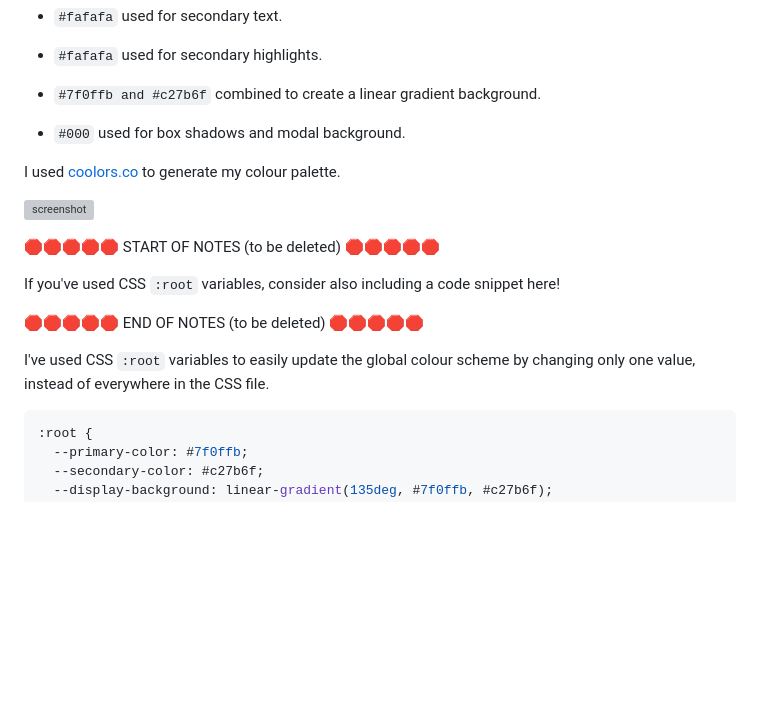
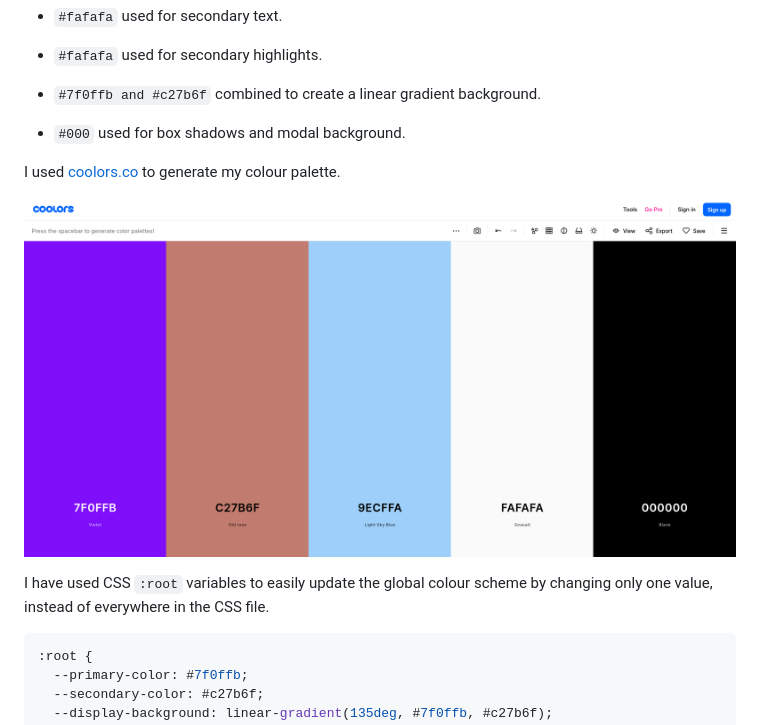
Before and after one commit to boderg/your-weather, a Markdown page: README.md, the part around the change printed below. Rendered like a GitHub page; pictures changed too: documentation/screenshots/Create a Palette - Coolors.png (added); blank space fills up the shorter version; grey boxes are pictures that could not be loaded.

Commit message:
Add a coolors screenshot to readme

````diff
--- a/README.md
+++ b/README.md
@@ -38,13 +38,7 @@ I used [coolors.co](https://coolors.co/e84610-009fe3-4a4a4f-445261-d63649-e6ecf0
 
-![screenshot](documentation/coolors.png)
+![screenshot](documentation/screenshots/Create%20a%20Palette%20-%20Coolors.png)
 
-🛑🛑🛑🛑🛑 START OF NOTES (to be deleted) 🛑🛑🛑🛑🛑
-
-If you've used CSS `:root` variables, consider also including a code snippet here!
-
-🛑🛑🛑🛑🛑 END OF NOTES (to be deleted) 🛑🛑🛑🛑🛑
-
-I've used CSS `:root` variables to easily update the global colour scheme by changing only one value, instead of everywhere in the CSS file.
+I have used CSS `:root` variables to easily update the global colour scheme by changing only one value, instead of everywhere in the CSS file.
 
 ```css
 :root {
````
Also changed, not shown: other parts of README.md (+1 -1 lines).
